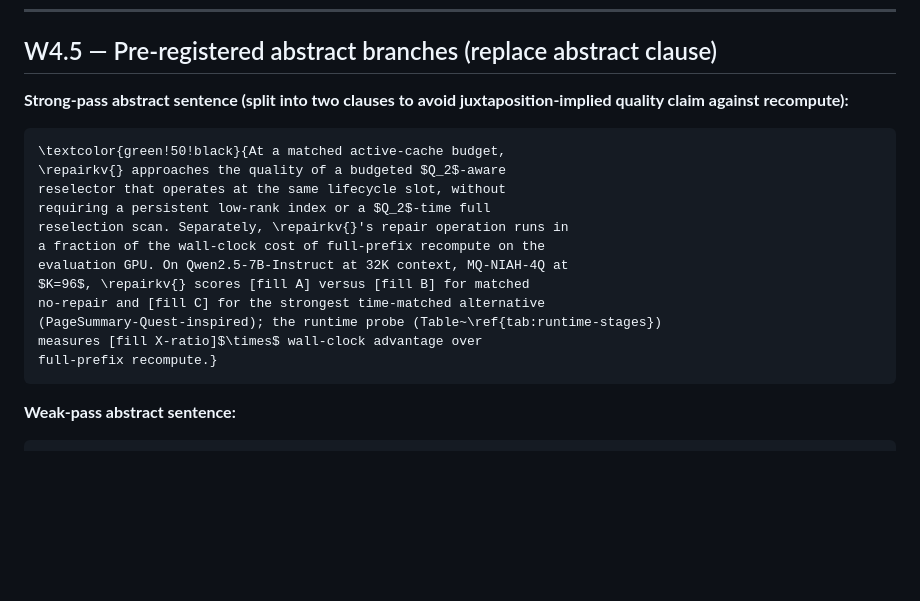
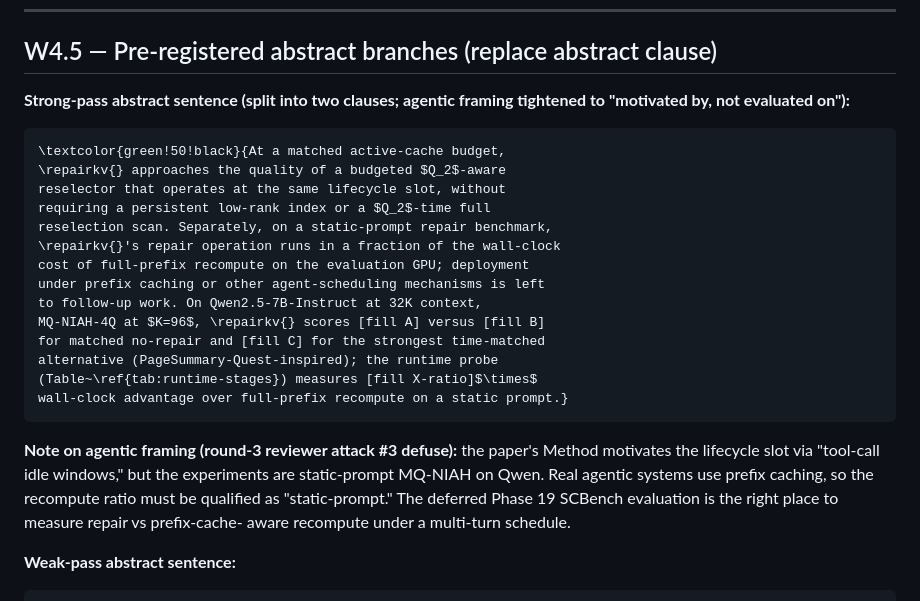
Before and after one commit to arusli1/RepairKV, a Markdown page: phases/phase18_pre_submission/paper_edits_draft.md, the part around the change. Drawn GitHub-style; blank space fills up the shorter version.

Commit message:
Phase 18: tighten paper drafts — agentic framing + pre-reg footnote
Round-3 critique panel attacks 1 and 3 (paper-side):

Attack 3 (agentic framing leakage): abstract claimed 19x recompute
ratio without agentic context. Softened W4.5 strong-pass branch and
W4.6 Limitations to:
- Qualify recompute ratio as 'on a static-prompt repair benchmark'
- Add 'deployment under prefix caching ... is left to follow-up work'
- Acknowledge motivation-vs-evaluation gap explicitly

Attack 1 (data-aware pre-reg chain): added W4.7 footnote citing all
five pre-reg commits (601d807, 55e8bda, af2fd93, c1f08a7, e437c19,
934fb8b) and stating original buggy-fusion PageSummary numbers will
be reported alongside the fixed numbers in the appendix for full
transparency.

NO EDITS APPLIED to paper/main.tex. All proposals are drafts in
phases/phase18_pre_submission/paper_edits_draft.md, awaiting user
per-paragraph approval.

Co-authored-by: Andrew Rusli <andrewrusli@college.harvard.edu>
Co-authored-by: Shreyan Paliwal <shreyan.paliwal@gmail.com>

````diff
--- a/phases/phase18_pre_submission/paper_edits_draft.md
+++ b/phases/phase18_pre_submission/paper_edits_draft.md
@@ -126,22 +126,32 @@ expansion at the lifecycle slot, not raw scan speed.}
 
 ## W4.5 — Pre-registered abstract branches (replace abstract clause)
 
-**Strong-pass abstract sentence (split into two clauses to avoid juxtaposition-implied quality claim against recompute):**
+**Strong-pass abstract sentence (split into two clauses; agentic framing tightened to "motivated by, not evaluated on"):**
 
 ```tex
 \textcolor{green!50!black}{At a matched active-cache budget,
 \repairkv{} approaches the quality of a budgeted $Q_2$-aware
 reselector that operates at the same lifecycle slot, without
 requiring a persistent low-rank index or a $Q_2$-time full
-reselection scan. Separately, \repairkv{}'s repair operation runs in
-a fraction of the wall-clock cost of full-prefix recompute on the
-evaluation GPU. On Qwen2.5-7B-Instruct at 32K context, MQ-NIAH-4Q at
-$K=96$, \repairkv{} scores [fill A] versus [fill B] for matched
-no-repair and [fill C] for the strongest time-matched alternative
-(PageSummary-Quest-inspired); the runtime probe (Table~\ref{tab:runtime-stages})
-measures [fill X-ratio]$\times$ wall-clock advantage over
-full-prefix recompute.}
+reselection scan. Separately, on a static-prompt repair benchmark,
+\repairkv{}'s repair operation runs in a fraction of the wall-clock
+cost of full-prefix recompute on the evaluation GPU; deployment
+under prefix caching or other agent-scheduling mechanisms is left
+to follow-up work. On Qwen2.5-7B-Instruct at 32K context,
+MQ-NIAH-4Q at $K=96$, \repairkv{} scores [fill A] versus [fill B]
+for matched no-repair and [fill C] for the strongest time-matched
+alternative (PageSummary-Quest-inspired); the runtime probe
+(Table~\ref{tab:runtime-stages}) measures [fill X-ratio]$\times$
+wall-clock advantage over full-prefix recompute on a static prompt.}
 ```
+
+**Note on agentic framing (round-3 reviewer attack #3 defuse):** the
+paper's Method motivates the lifecycle slot via "tool-call idle
+windows," but the experiments are static-prompt MQ-NIAH on Qwen.
+Real agentic systems use prefix caching, so the recompute ratio
+must be qualified as "static-prompt." The deferred Phase 19 SCBench
+evaluation is the right place to measure repair vs prefix-cache-
+aware recompute under a multi-turn schedule.
 
 **Weak-pass abstract sentence:**
 
````
